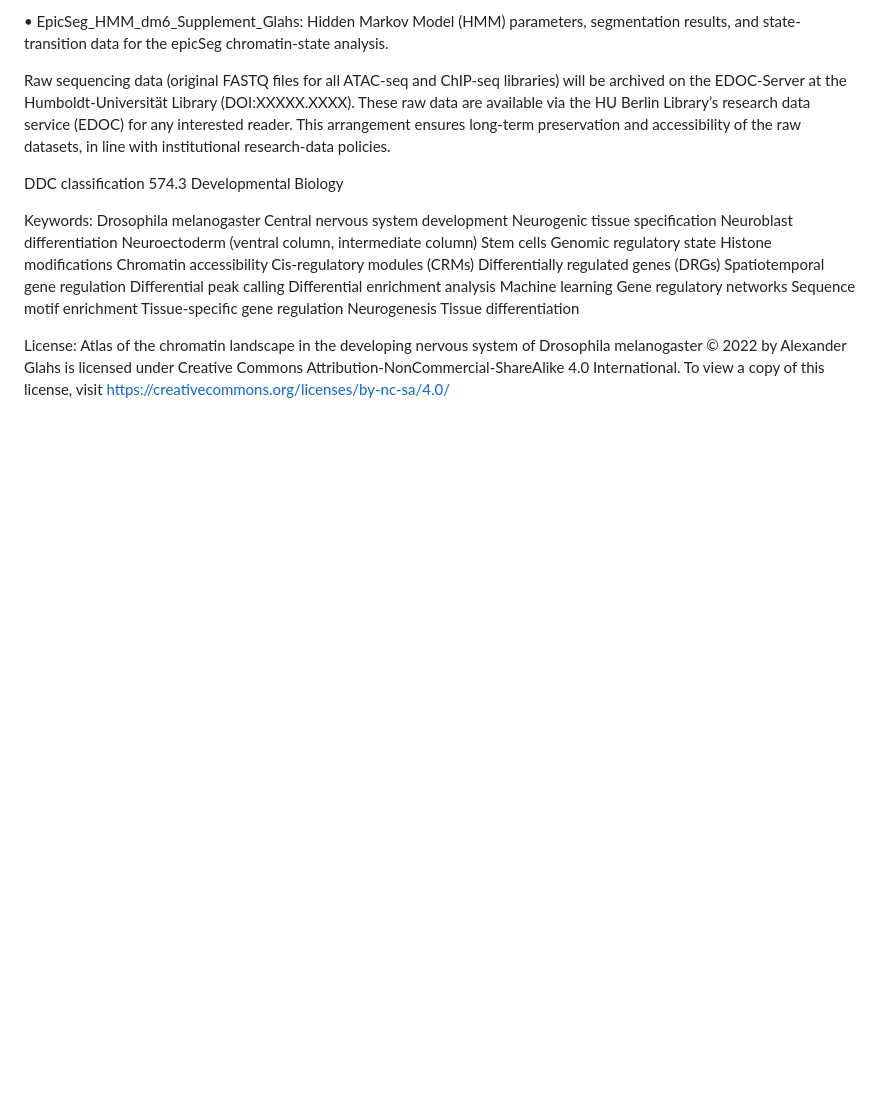
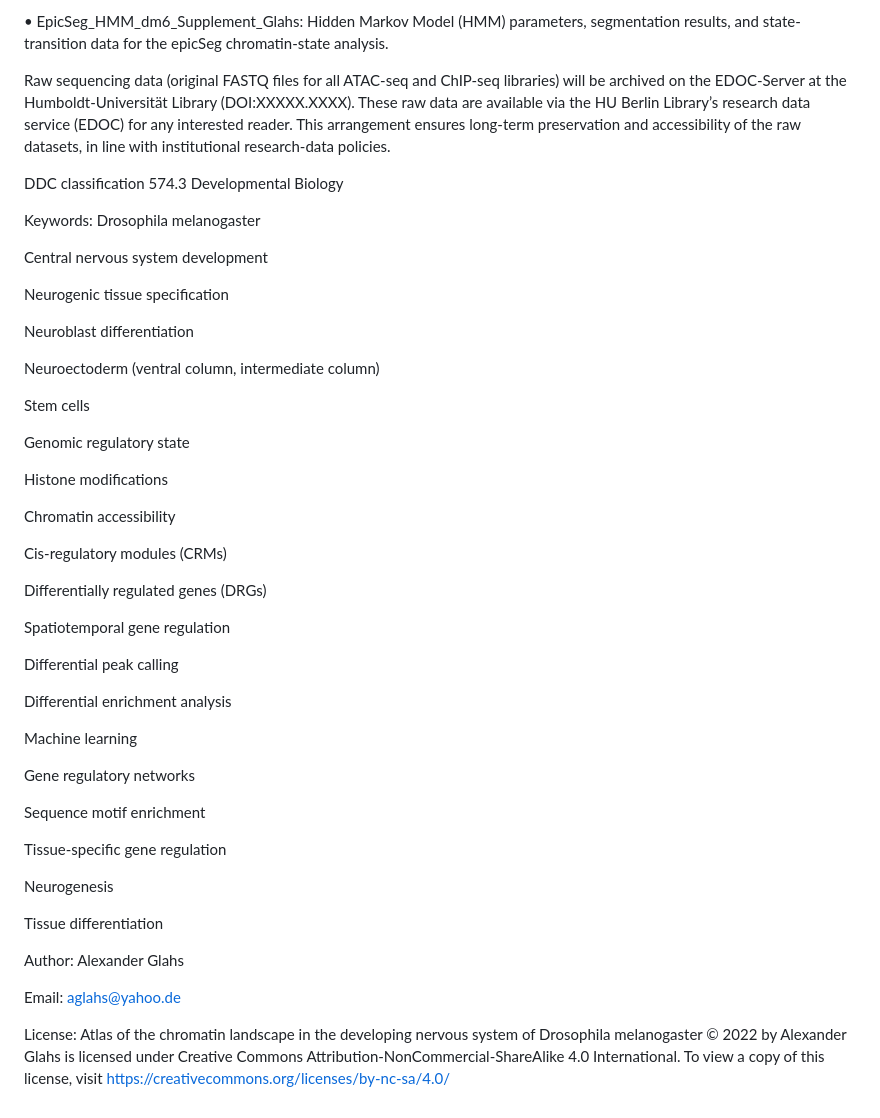
Before and after one commit to Neura1net/Atlas-of-the-chromatin-landscape-in-the-developing-nervous-system-of-Drosophila-melanogaster, a Markdown page: README.md, the part around the change printed below. Drawn GitHub-style; blank space fills up the shorter version.

```diff
--- a/README.md
+++ b/README.md
@@ -23,25 +25,49 @@ DDC classification 574.3 Developmental Biology
 
 Keywords:
 Drosophila melanogaster
+
 Central nervous system development
+
 Neurogenic tissue specification
+
 Neuroblast differentiation
+
 Neuroectoderm (ventral column, intermediate column)
+
 Stem cells
+
 Genomic regulatory state
+
 Histone modifications
+
 Chromatin accessibility
+
 Cis-regulatory modules (CRMs)
+
 Differentially regulated genes (DRGs)
+
 Spatiotemporal gene regulation
+
 Differential peak calling
+
 Differential enrichment analysis
+
 Machine learning
+
 Gene regulatory networks
+
 Sequence motif enrichment
+
 Tissue-specific gene regulation
+
 Neurogenesis
+
 Tissue differentiation
+
+
+Author: Alexander Glahs
+
+Email: aglahs@yahoo.de
 
 License:
 Atlas of the chromatin landscape in the developing nervous system of Drosophila
```
Also changed, not shown: other parts of README.md (+2 -0 lines).
